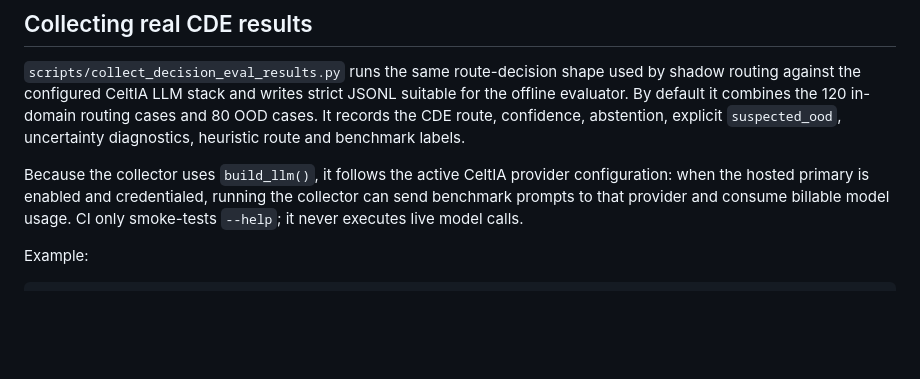
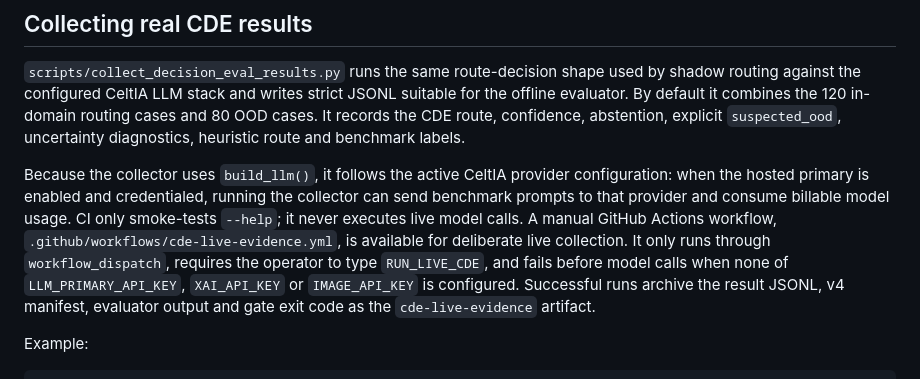
Before and after one commit to infocasaponte-oss/CeltIA, a Markdown page: docs/decision-evaluation.md, the part around the change. GitHub-like rendering; blank space fills up the shorter version.

Commit message:
document manual live evidence workflow

```diff
--- a/docs/decision-evaluation.md
+++ b/docs/decision-evaluation.md
@@ -67,6 +67,8 @@ Promotion-result ingestion is strict. Each result row must have a unique non-emp
 `scripts/collect_decision_eval_results.py` runs the same route-decision shape used by shadow routing against the configured CeltIA LLM stack and writes strict JSONL suitable for the offline evaluator. By default it combines the 120 in-domain routing cases and 80 OOD cases. It records the CDE route, confidence, abstention, explicit `suspected_ood`, uncertainty diagnostics, heuristic route and benchmark labels.
 
 Because the collector uses `build_llm()`, it follows the active CeltIA provider configuration: when the hosted primary is enabled and credentialed, running the collector can send benchmark prompts to that provider and consume billable model usage. CI only smoke-tests `--help`; it never executes live model calls.
+A manual GitHub Actions workflow, `.github/workflows/cde-live-evidence.yml`, is available for deliberate live collection. It only runs through `workflow_dispatch`, requires the operator to type `RUN_LIVE_CDE`, and fails before model calls when none of `LLM_PRIMARY_API_KEY`, `XAI_API_KEY` or `IMAGE_API_KEY` is configured. Successful runs archive the result JSONL, v4 manifest, evaluator output and gate exit code as the `cde-live-evidence` artifact.
+
 
 Example:
 
```
